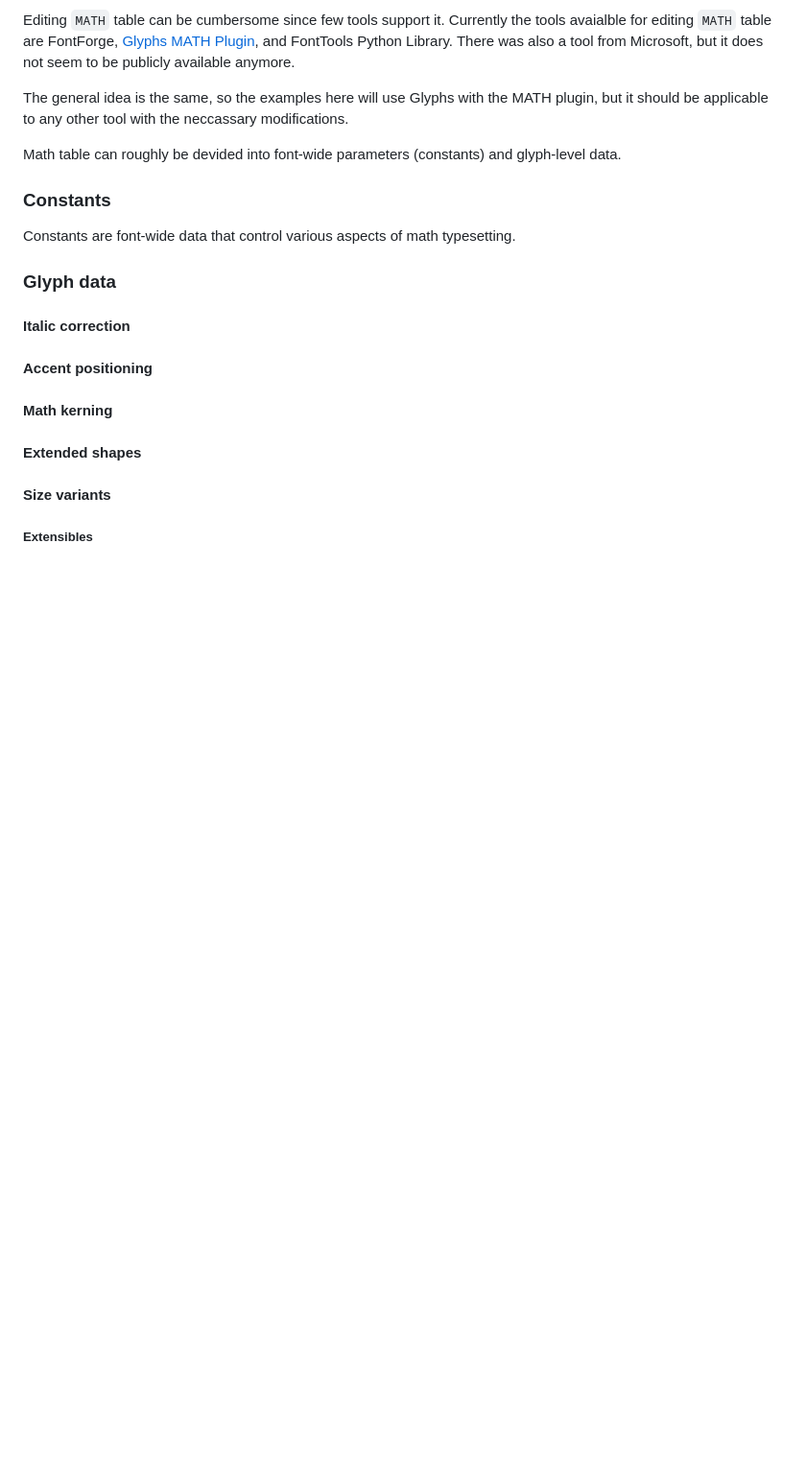
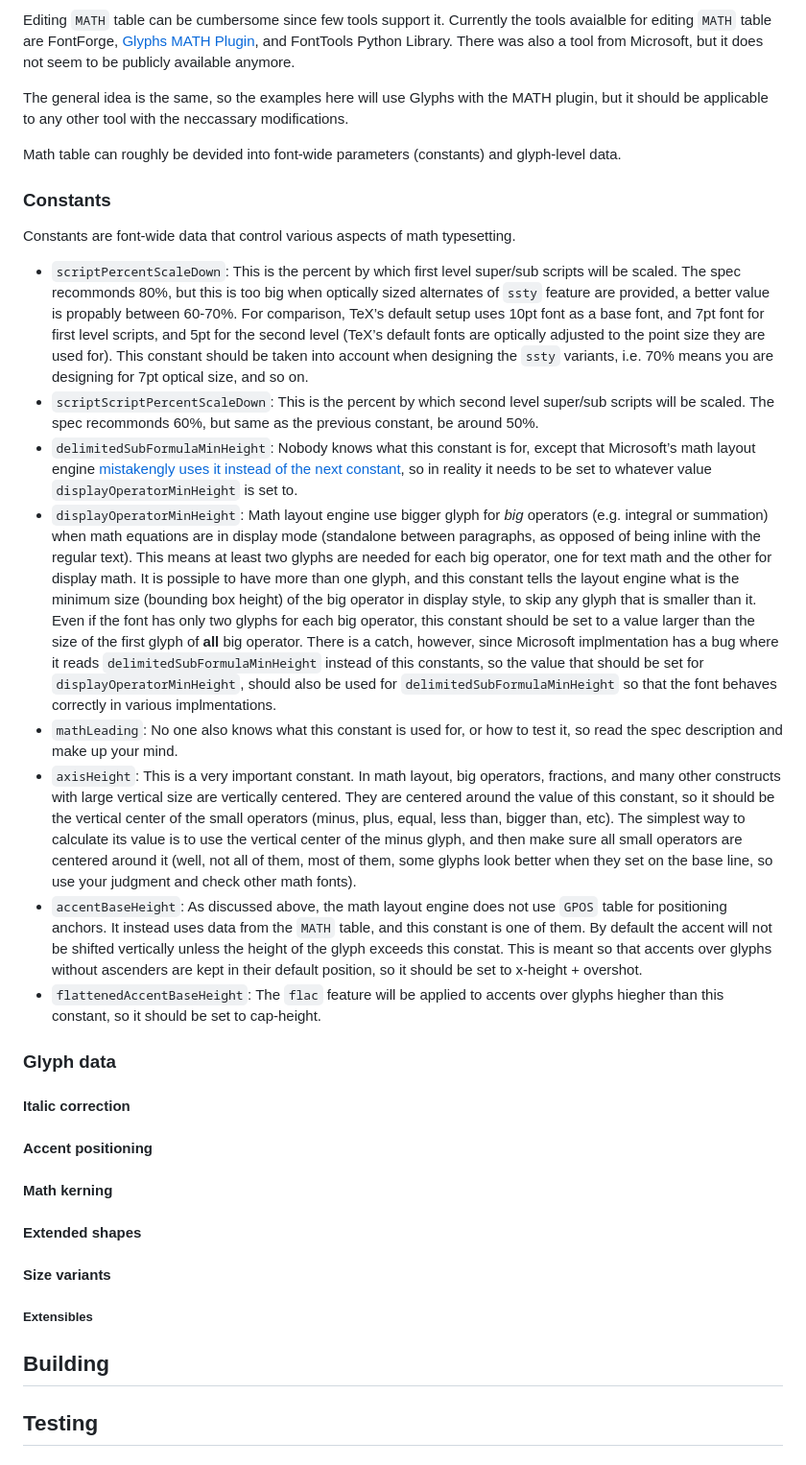
Before and after one commit to notofonts/math, a Markdown page: documentation/building-math-fonts/index.md, the part around the change. Shown at 96% size. GitHub-like rendering; blank space fills up the shorter version.

Commit message:
Some constants

```diff
--- a/documentation/building-math-fonts/index.md
+++ b/documentation/building-math-fonts/index.md
@@ -110,6 +110,15 @@ Math table can roughly be devided into font-wide parameters (constants) and glyp
 ### Constants
 Constants are font-wide data that control various aspects of math typesetting.
 
+* `scriptPercentScaleDown`: This is the percent by which first level super/sub scripts will be scaled. The spec recommonds 80%, but this is too big when optically sized alternates of `ssty` feature are provided, a better value is propably between 60-70%. For comparison, TeX’s default setup uses 10pt font as a base font, and 7pt font for first level scripts, and 5pt for the second level (TeX’s default fonts are optically adjusted to the point size they are used for). This constant should be taken into account when designing the `ssty` variants, i.e. 70% means you are designing for 7pt optical size, and so on.
+* `scriptScriptPercentScaleDown`: This is the percent by which second level super/sub scripts will be scaled. The spec recommonds 60%, but same as the previous constant, be around 50%.
+* `delimitedSubFormulaMinHeight`: Nobody knows what this constant is for, except that Microsoft’s math layout engine [mistakengly uses it instead of the next constant](https://github.com/MicrosoftDocs/typography-issues/issues/1136), so in reality it needs to be set to whatever value `displayOperatorMinHeight` is set to.
+* `displayOperatorMinHeight`: Math layout engine use bigger glyph for _big_ operators (e.g. integral or summation) when math equations are in display mode (standalone between paragraphs, as opposed of being inline with the regular text). This means at least two glyphs are needed for each big operator, one for text math and the other for display math. It is possiple to have more than one glyph, and this constant tells the layout engine what is the minimum size (bounding box height) of the big operator in display style, to skip any glyph that is smaller than it. Even if the font has only two glyphs for each big operator, this constant should be set to a value larger than the size of the first glyph of **all** big operator. There is a catch, however, since Microsoft implmentation has a bug where it reads `delimitedSubFormulaMinHeight` instead of this constants, so the value that should be set for `displayOperatorMinHeight`, should also be used for `delimitedSubFormulaMinHeight` so that the font behaves correctly in various implmentations.
+* `mathLeading`: No one also knows what this constant is used for, or how to test it, so read the spec description and make up your mind.
+* `axisHeight`: This is a very important constant. In math layout, big operators, fractions, and many other constructs with large vertical size are vertically centered. They are centered around the value of this constant, so it should be the vertical center of the small operators (minus, plus, equal, less than, bigger than, etc). The simplest way to calculate its value is to use the vertical center of the minus glyph, and then make sure all small operators are centered around it (well, not all of them, most of them, some glyphs look better when they set on the base line, so use your judgment and check other math fonts).
+* `accentBaseHeight`: As discussed above, the math layout engine does not use `GPOS` table for positioning anchors. It instead uses data from the `MATH` table, and this constant is one of them. By default the accent will not be shifted vertically unless the height of the glyph exceeds this constat. This is meant so that accents over glyphs without ascenders are kept in their default position, so it should be set to x-height + overshot.
+* `flattenedAccentBaseHeight`: The `flac` feature will be applied to accents over glyphs hiegher than this constant, so it should be set to cap-height.
+
 ### Glyph data
 
 #### Italic correction
@@ -123,3 +132,7 @@ Constants are font-wide data that control various aspects of math typesetting.
 #### Size variants
 
 ##### Extensibles
+
+## Building
+
+## Testing
```
